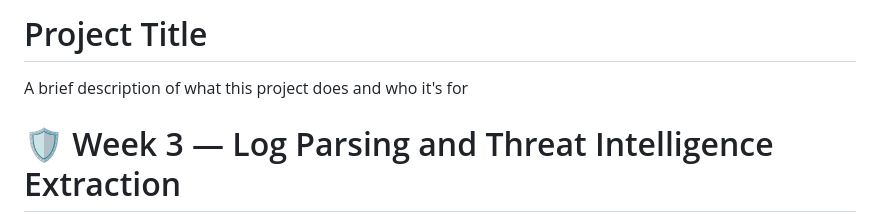
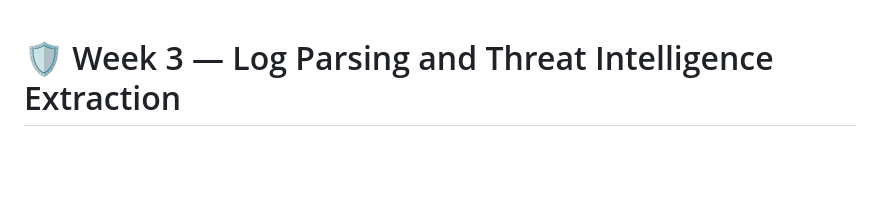
Before and after one commit to prathana-tandel0308/IOT-honeypot, a Markdown page: Docs/week3/README.md, the part around the change. GitHub-like rendering; blank space fills up the shorter version.

```diff
--- a/Docs/week3/README.md
+++ b/Docs/week3/README.md
@@ -1,8 +1,3 @@
-
-# Project Title
-
-A brief description of what this project does and who it's for
-
 # 🛡️ Week 3 — Log Parsing and Threat Intelligence Extraction
 
 ## 📌 Week 3 Overview
```
